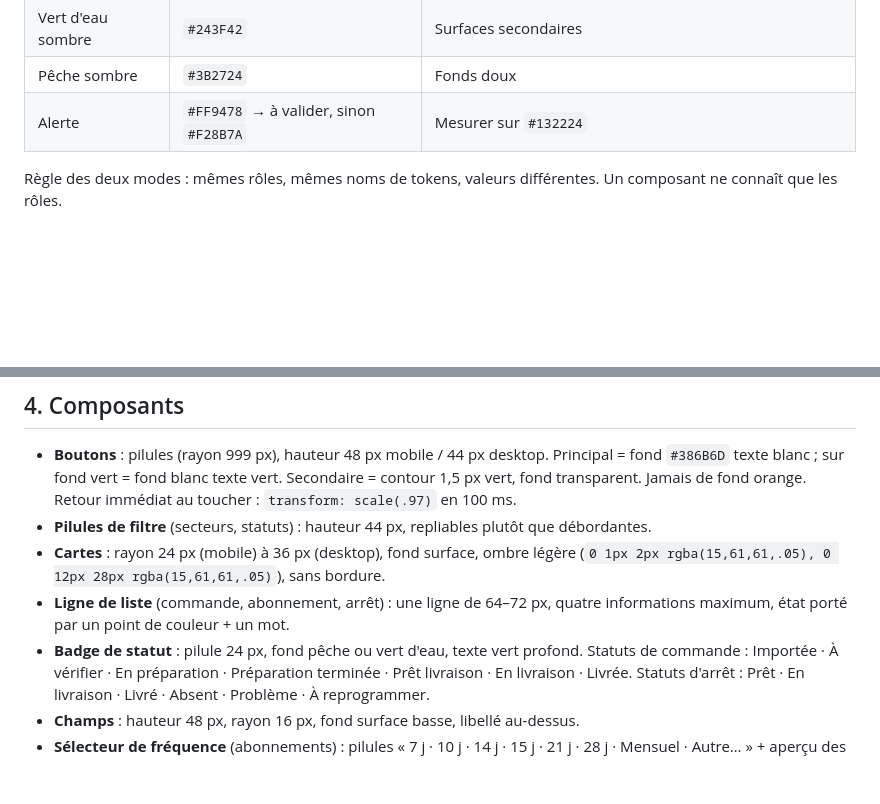
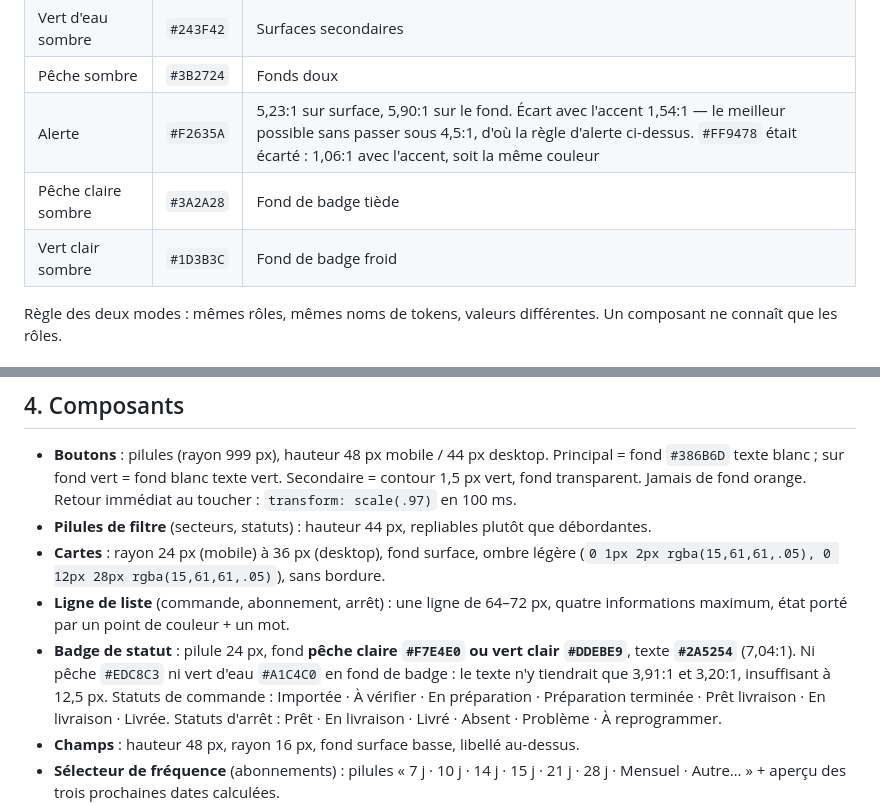
Before and after one commit to tombague160-maker/sereo-production, a Markdown page: design/DESIGN.md, 2 parts joined by grey strips. Drawn GitHub-style; blank space fills up the shorter version.

```diff
--- a/design/DESIGN.md
+++ b/design/DESIGN.md
@@ -50,7 +59,9 @@ texte courant, 3:1 sur le gros texte et les icônes.
 | Accent | `#F5A08F` | Orange désaturé et éclairci ; reste un accent, jamais un fond de texte |
 | Vert d'eau sombre | `#243F42` | Surfaces secondaires |
 | Pêche sombre | `#3B2724` | Fonds doux |
-| Alerte | `#FF9478` → à valider, sinon `#F28B7A` | Mesurer sur `#132224` |
+| Alerte | `#F2635A` | 5,23:1 sur surface, 5,90:1 sur le fond. Écart avec l'accent 1,54:1 — le meilleur possible sans passer sous 4,5:1, d'où la règle d'alerte ci-dessus. `#FF9478` était écarté : 1,06:1 avec l'accent, soit la même couleur |
+| Pêche claire sombre | `#3A2A28` | Fond de badge tiède |
+| Vert clair sombre | `#1D3B3C` | Fond de badge froid |
 
 Règle des deux modes : mêmes rôles, mêmes noms de tokens, valeurs différentes.
 Un composant ne connaît que les rôles.
@@ -78,7 +89,7 @@ Un composant ne connaît que les rôles.
   (`0 1px 2px rgba(15,61,61,.05), 0 12px 28px rgba(15,61,61,.05)`), sans bordure.
 - **Ligne de liste** (commande, abonnement, arrêt) : une ligne de 64–72 px,
   quatre informations maximum, état porté par un point de couleur + un mot.
-- **Badge de statut** : pilule 24 px, fond pêche ou vert d'eau, texte vert profond.
+- **Badge de statut** : pilule 24 px, fond **pêche claire `#F7E4E0` ou vert clair `#DDEBE9`**, texte **`#2A5254`** (7,04:1). Ni pêche `#EDC8C3` ni vert d'eau `#A1C4C0` en fond de badge : le texte n'y tiendrait que 3,91:1 et 3,20:1, insuffisant à 12,5 px.
   Statuts de commande : Importée · À vérifier · En préparation · Préparation terminée · Prêt livraison · En livraison · Livrée.
   Statuts d'arrêt : Prêt · En livraison · Livré · Absent · Problème · À reprogrammer.
 - **Champs** : hauteur 48 px, rayon 16 px, fond surface basse, libellé au-dessus.
```
Also changed, not shown: other parts of design/DESIGN.md (+26 -3 lines), agents/REPRISE-V8.md (+11 -6 lines).
